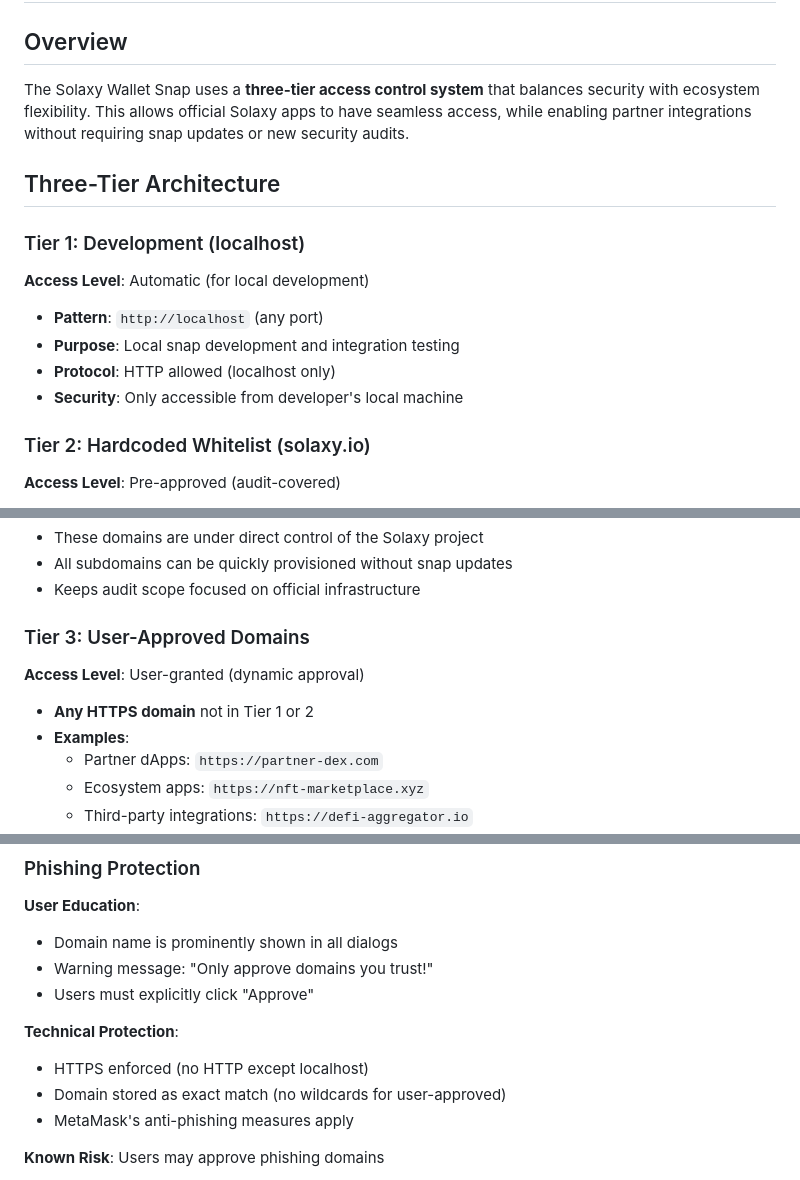
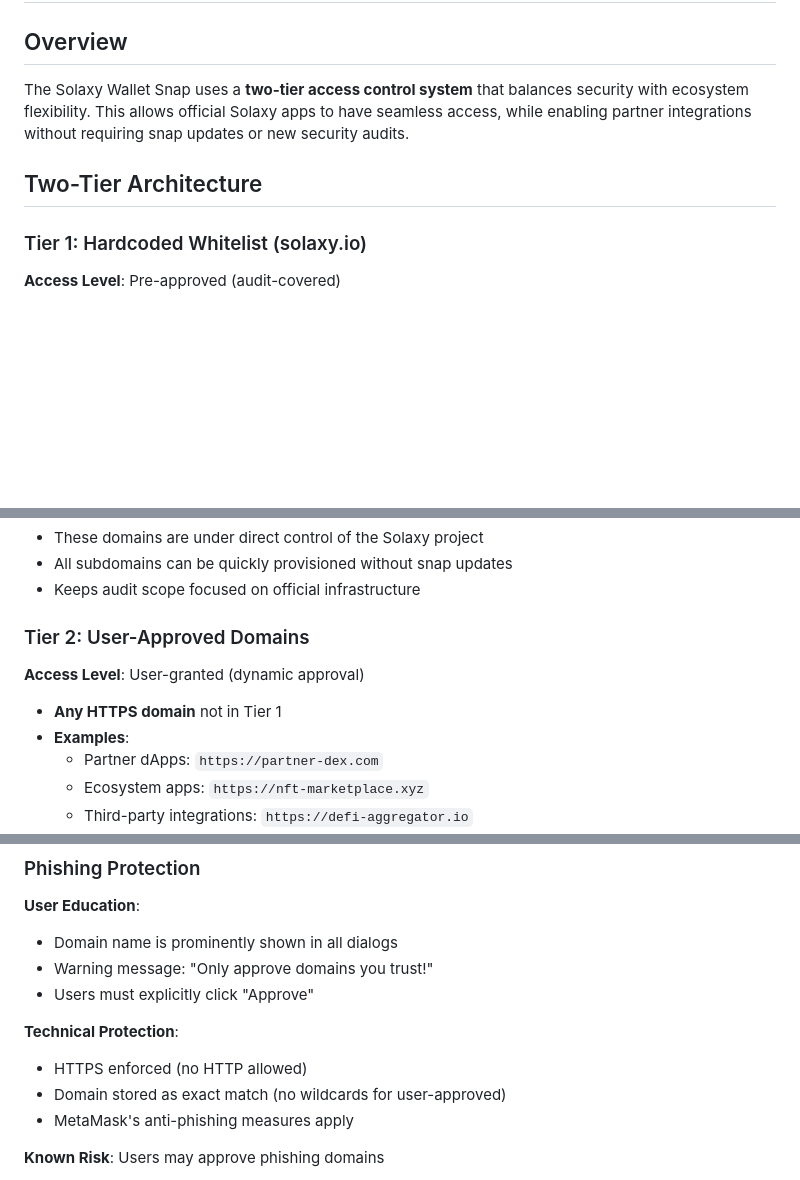
Before and after one commit to Marcolist/solaxy-snap, a Markdown page: DOMAINS.md, 3 parts joined by grey strips. Drawn GitHub-style; blank space fills up the shorter version.

Commit message:
Change access control system from three-tier to two-tier

```diff
--- a/DOMAINS.md
+++ b/DOMAINS.md
@@ -2,20 +2,11 @@
 
 ## Overview
 
-The Solaxy Wallet Snap uses a **three-tier access control system** that balances security with ecosystem flexibility. This allows official Solaxy apps to have seamless access, while enabling partner integrations without requiring snap updates or new security audits.
+The Solaxy Wallet Snap uses a **two-tier access control system** that balances security with ecosystem flexibility. This allows official Solaxy apps to have seamless access, while enabling partner integrations without requiring snap updates or new security audits.
 
-## Three-Tier Architecture
+## Two-Tier Architecture
 
-### Tier 1: Development (localhost)
-
-**Access Level**: Automatic (for local development)
-
-- **Pattern**: `http://localhost` (any port)
-- **Purpose**: Local snap development and integration testing
-- **Protocol**: HTTP allowed (localhost only)
-- **Security**: Only accessible from developer's local machine
-
-### Tier 2: Hardcoded Whitelist (solaxy.io)
+### Tier 1: Hardcoded Whitelist (solaxy.io)
 
 **Access Level**: Pre-approved (audit-covered)
 
@@ -41,11 +32,11 @@ The Solaxy Wallet Snap uses a **three-tier access control system** that balances
 - All subdomains can be quickly provisioned without snap updates
 - Keeps audit scope focused on official infrastructure
 
-### Tier 3: User-Approved Domains
+### Tier 2: User-Approved Domains
 
 **Access Level**: User-granted (dynamic approval)
 
-- **Any HTTPS domain** not in Tier 1 or 2
+- **Any HTTPS domain** not in Tier 1
 - **Examples**:
   - Partner dApps: `https://partner-dex.com`
   - Ecosystem apps: `https://nft-marketplace.xyz`
@@ -214,7 +205,7 @@ const result = await ethereum.request({
 - Users must explicitly click "Approve"
 
 **Technical Protection**:
-- HTTPS enforced (no HTTP except localhost)
+- HTTPS enforced (no HTTP allowed)
 - Domain stored as exact match (no wildcards for user-approved)
 - MetaMask's anti-phishing measures apply
 
```
Also changed, not shown: other parts of DOMAINS.md (+1 -1 lines).
